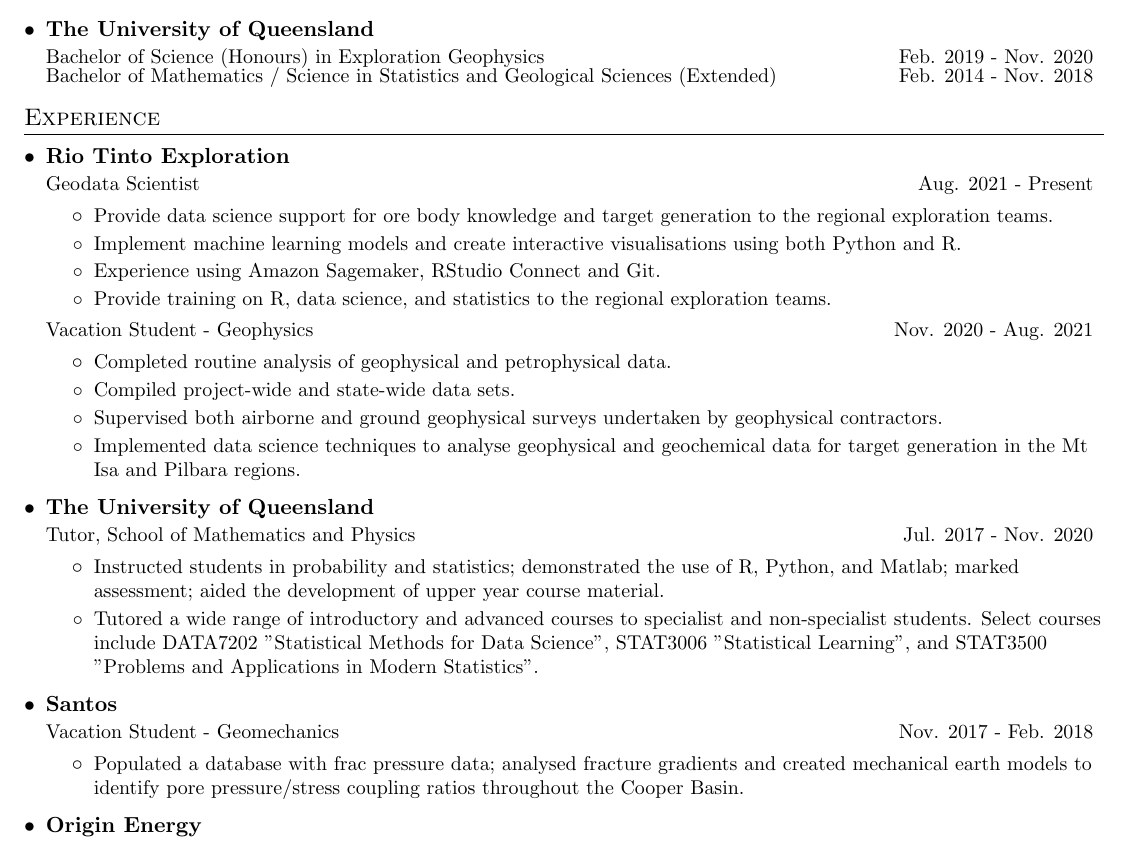
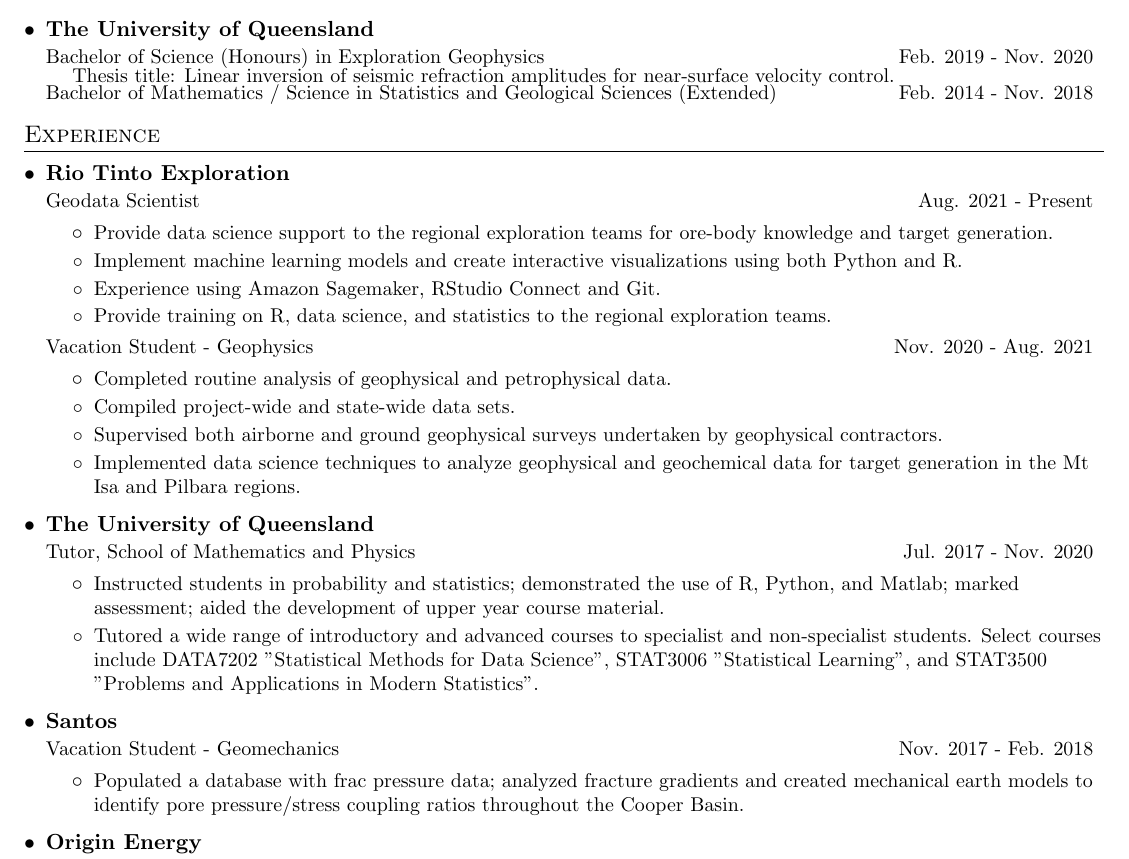
Before and after one commit to harrbutt/resume, a LaTeX CV (hbutton_resume.tex): part of the page, cut so that both start at the same text. Compiled offline with pdfLaTeX.

Commit message:
fix things up for app

```diff
--- a/hbutton_resume.tex
+++ b/hbutton_resume.tex
@@ -119,8 +119,9 @@
   \resumeSubHeadingListStart
     \resumeSubheading{The University of Western Australia}{}
     {Master of Data Science}{July 2022 - Current}
-    \resumeSubheading{The University of Queensland}{}
+   \resumeSubheading{The University of Queensland}{}
     {Bachelor of Science (Honours) in Exploration Geophysics}{Feb. 2019 - Nov. 2020}
+    \resumeSubSubheading{\hspace{1em} Thesis title: Linear inversion of seismic refraction amplitudes for near-surface velocity control.}{}
 %      \begin{itemize}
 %        \resumeItem{}{Thesis Title: Linear inversion of seismic refraction amplitudes for near-surface velocity control.}
 %      \end{itemize}\vspace{-5pt}
@@ -139,9 +140,9 @@
       {Geodata Scientist}{Aug. 2021 - Present}
       \resumeItemListStart
         \resumeItem{}
-          {Provide data science support for ore body knowledge and target generation to the regional exploration teams.}
+          {Provide data science support to the regional exploration teams for ore-body knowledge and target generation.}
         \resumeItem{}
-          {Implement machine learning models and create interactive visualisations using both Python and R.}
+          {Implement machine learning models and create interactive visualizations using both Python and R.}
         \resumeItem{}
           {Experience using Amazon Sagemaker, RStudio Connect and Git.}
         \resumeItem{}
@@ -157,7 +158,7 @@
         \resumeItem{}
           {Supervised both airborne and ground geophysical surveys undertaken by geophysical contractors.}
         \resumeItem{}
-          {Implemented data science techniques to analyse geophysical and geochemical data for target generation in the Mt Isa and Pilbara regions.}
+          {Implemented data science techniques to analyze geophysical and geochemical data for target generation in the Mt Isa and Pilbara regions.}
      \resumeItemListEnd
 
     \resumeSubheading
@@ -175,7 +176,7 @@
       {Vacation Student - Geomechanics}{Nov. 2017 - Feb. 2018}
       \resumeItemListStart
         \resumeItem{}
-          {Populated a database with frac pressure data; analysed fracture gradients and created mechanical earth models to identify pore pressure/stress coupling ratios throughout the Cooper Basin.}
+          {Populated a database with frac pressure data; analyzed fracture gradients and created mechanical earth models to identify pore pressure/stress coupling ratios throughout the Cooper Basin.}
       \resumeItemListEnd
 
     \resumeSubheading
```
Also changed, not shown: hbutton_resume.pdf.
